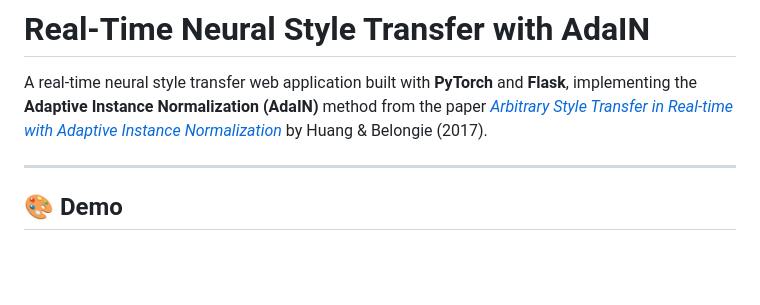
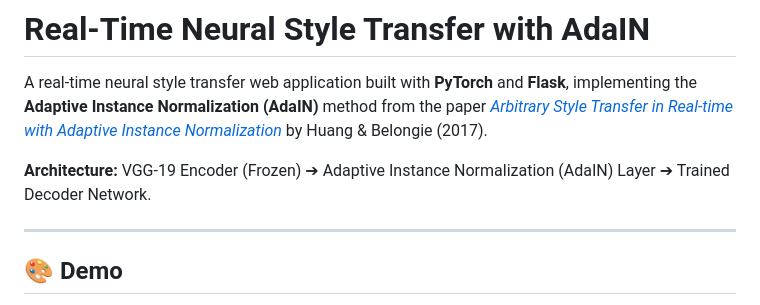
Before and after one commit to anusharajanna027-git-in/Real-Time-Neural-Style-Transfer-with-AdaIN, a Markdown page: README.md, the part around the change. Drawn GitHub-style; blank space fills up the shorter version.

Commit message:
docs: add single line architecture overview to README top

```diff
--- a/README.md
+++ b/README.md
@@ -1,6 +1,8 @@
 # Real-Time Neural Style Transfer with AdaIN
 
 A real-time neural style transfer web application built with **PyTorch** and **Flask**, implementing the **Adaptive Instance Normalization (AdaIN)** method from the paper [*Arbitrary Style Transfer in Real-time with Adaptive Instance Normalization*](https://arxiv.org/abs/1703.06868) by Huang & Belongie (2017).
+
+**Architecture:** VGG-19 Encoder (Frozen) ➔ Adaptive Instance Normalization (AdaIN) Layer ➔ Trained Decoder Network.
 
 ---
 
```
